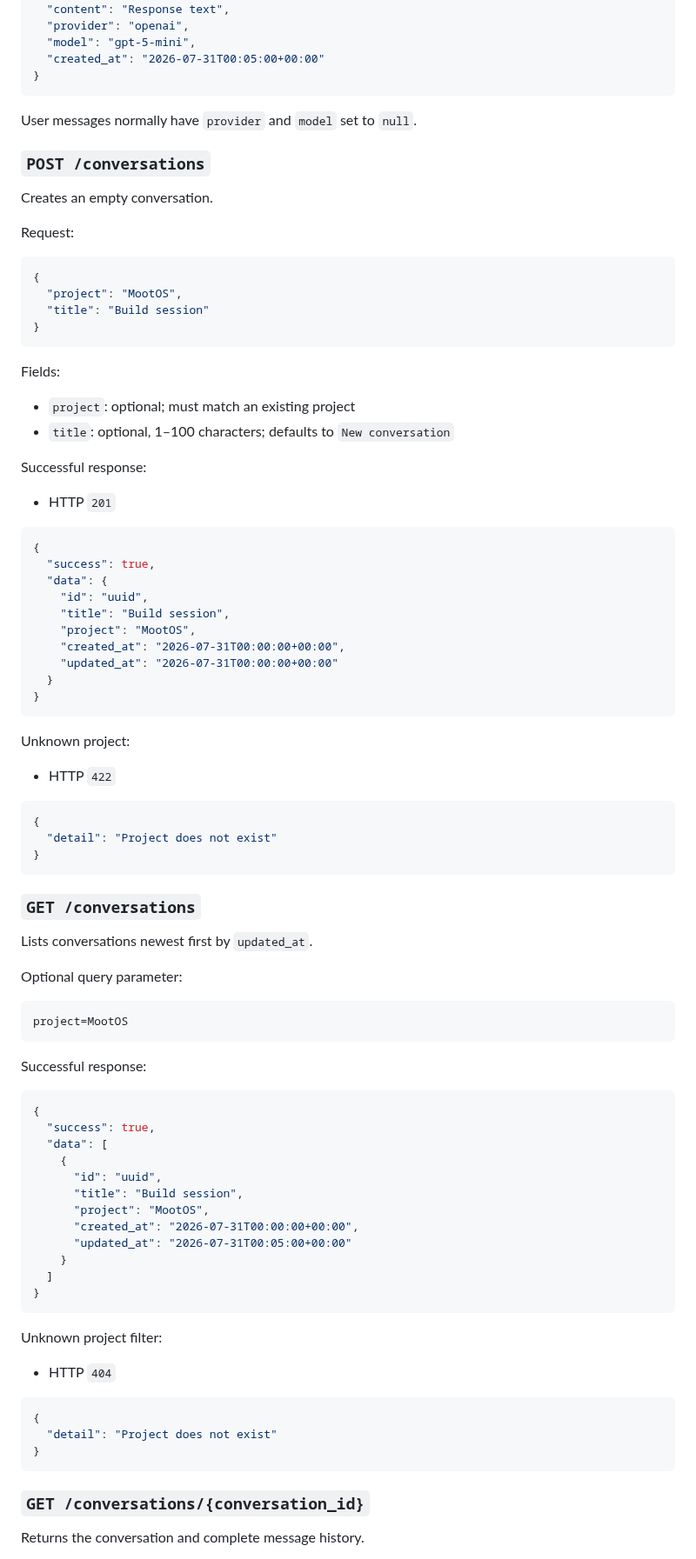
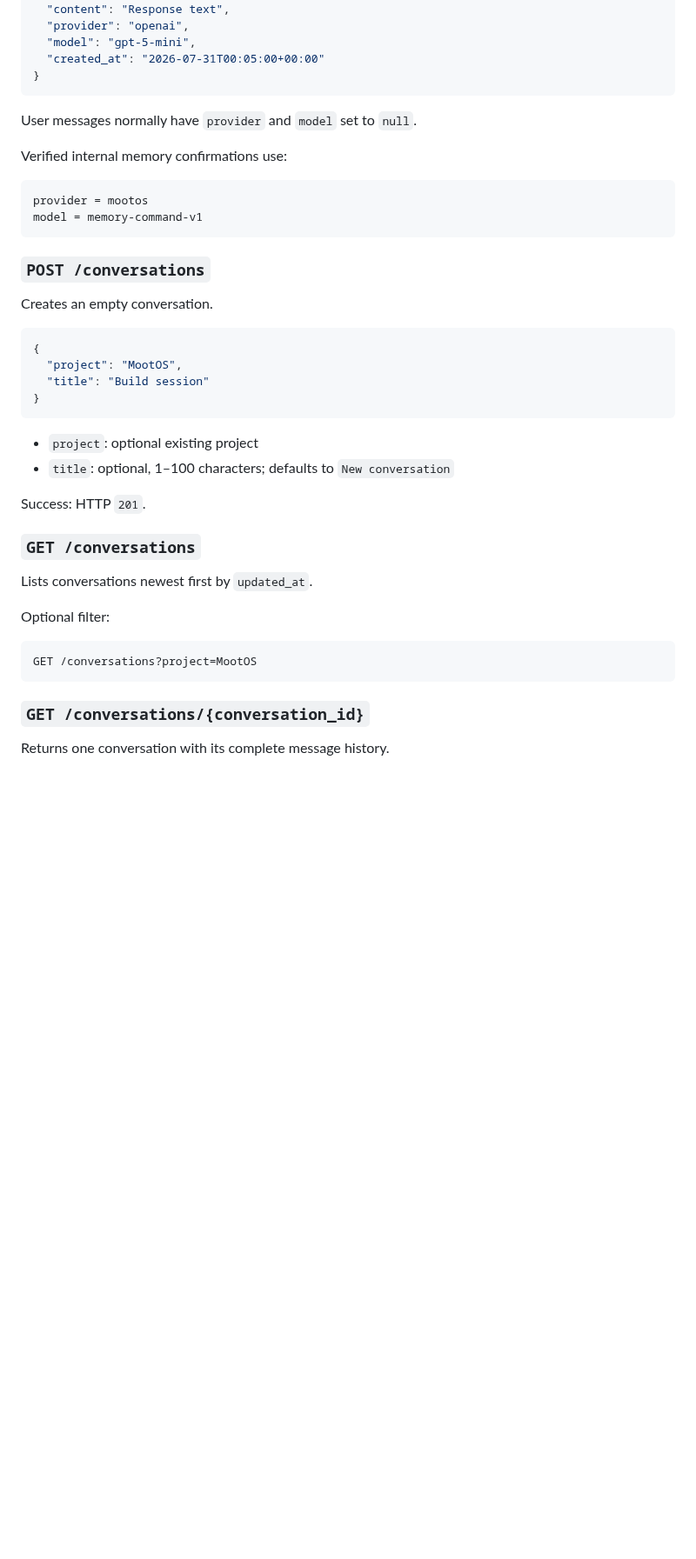
Before and after one commit to mootmoot1/MootOS, a Markdown page: docs/API_REFERENCE.md, the part around one of its changes. Shown at 87% size. GitHub-like rendering; blank space fills up the shorter version.

````diff
--- a/docs/API_REFERENCE.md
+++ b/docs/API_REFERENCE.md
@@ -389,11 +259,16 @@ Current limitation: There is no update endpoint. Correcting a memory currently r
 
 User messages normally have `provider` and `model` set to `null`.
 
+Verified internal memory confirmations use:
+
+```text
+provider = mootos
+model = memory-command-v1
+```
+
 ### `POST /conversations`
 
 Creates an empty conversation.
-
-Request:
 
 ```json
 {
@@ -402,76 +277,22 @@ Request:
 }
 ```
 
-Fields:
-
-- `project`: optional; must match an existing project
+- `project`: optional existing project
 - `title`: optional, 1–100 characters; defaults to `New conversation`
 
-Successful response:
-
-- HTTP `201`
-
-```json
-{
-  "success": true,
-  "data": {
-    "id": "uuid",
-    "title": "Build session",
-    "project": "MootOS",
-    "created_at": "2026-07-31T00:00:00+00:00",
-    "updated_at": "2026-07-31T00:00:00+00:00"
-  }
-}
-```
-
-Unknown project:
-
-- HTTP `422`
-
-```json
-{
-  "detail": "Project does not exist"
-}
-```
+Success: HTTP `201`.
 
 ### `GET /conversations`
 
 Lists conversations newest first by `updated_at`.
 
-Optional query parameter:
+Optional filter:
 
 ```text
-project=MootOS
-```
-
-Successful response:
-
-```json
-{
-  "success": true,
-  "data": [
-    {
-      "id": "uuid",
-      "title": "Build session",
-      "project": "MootOS",
-      "created_at": "2026-07-31T00:00:00+00:00",
-      "updated_at": "2026-07-31T00:05:00+00:00"
-    }
-  ]
-}
-```
-
-Unknown project filter:
-
-- HTTP `404`
-
-```json
-{
-  "detail": "Project does not exist"
-}
+GET /conversations?project=MootOS
 ```
 
 ### `GET /conversations/{conversation_id}`
 
-Returns the conversation and complete message history.
+Returns one conversation with its complete message history.
 
````
Also changed, not shown: other parts of docs/API_REFERENCE.md (+149 -253 lines).
